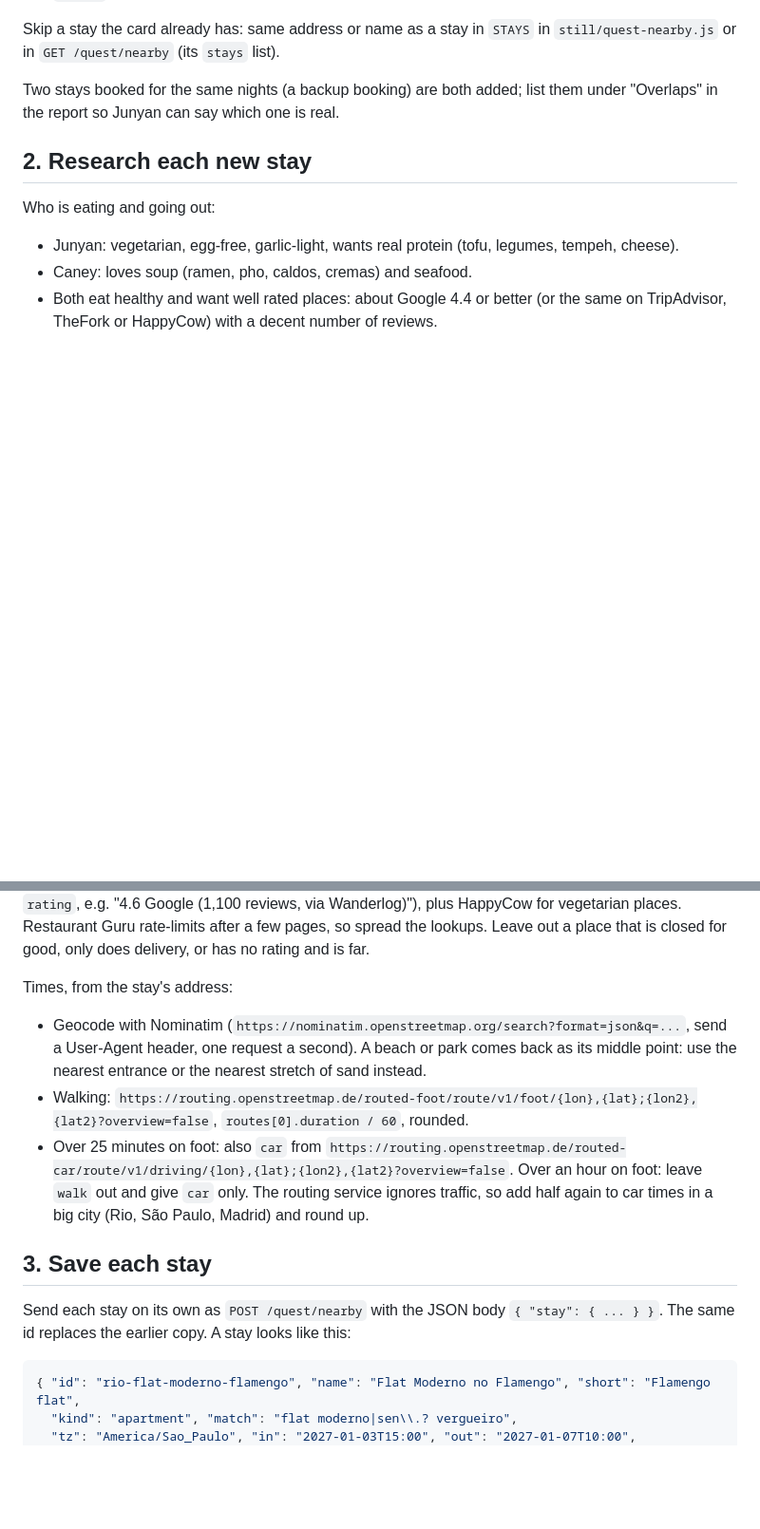
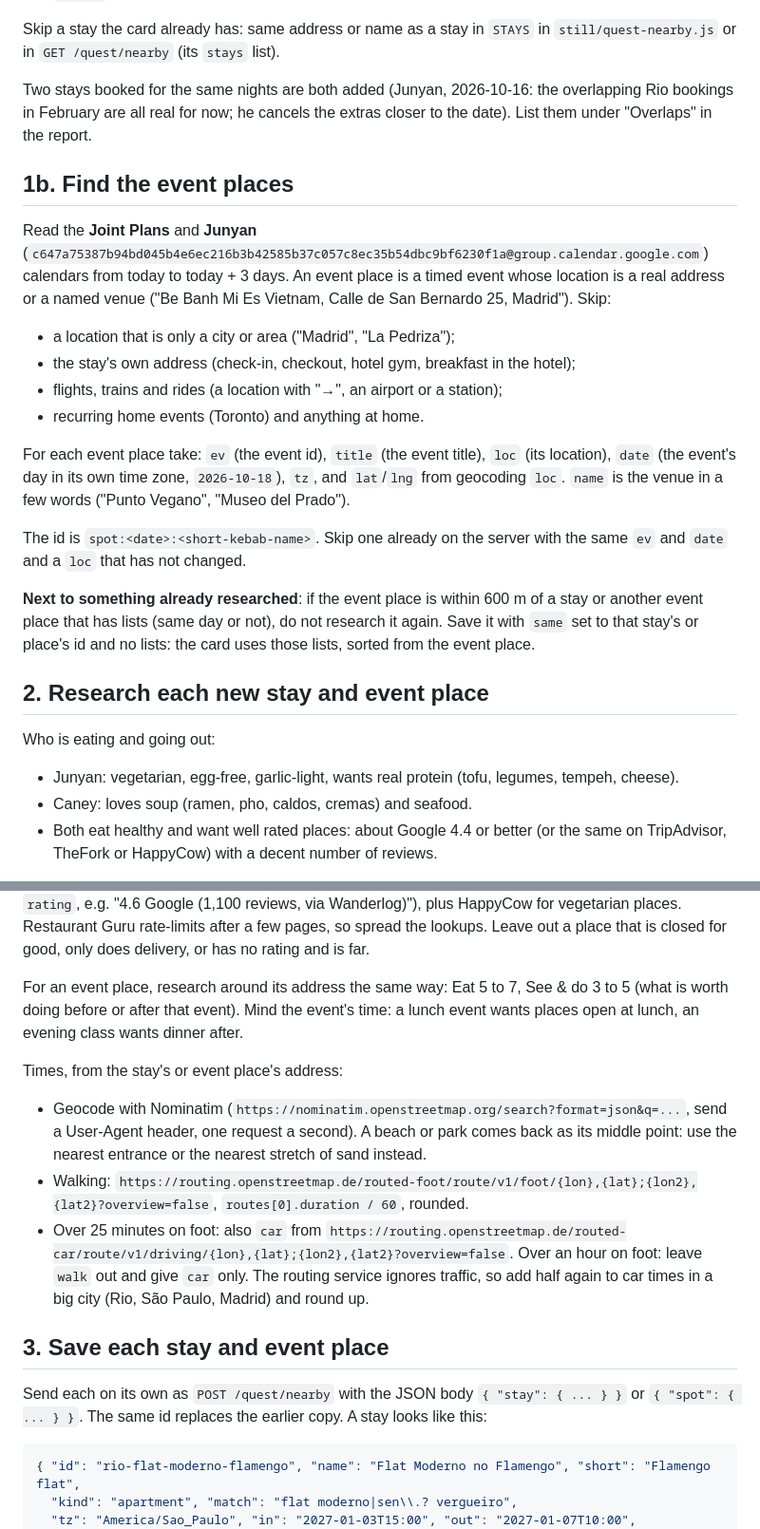
Before and after one commit to junyanboon/day-hub, a Markdown page: scripts/NEARBY-JOB.md, 2 parts joined by grey strips. Shown at 95% size. Drawn GitHub-style; blank space fills up the shorter version.

````diff
--- a/scripts/NEARBY-JOB.md
+++ b/scripts/NEARBY-JOB.md
@@ -35,10 +45,33 @@ For each stay take:
 Skip a stay the card already has: same address or name as a stay in `STAYS` in
 `still/quest-nearby.js` or in `GET /quest/nearby` (its `stays` list).
 
-Two stays booked for the same nights (a backup booking) are both added; list them under
-"Overlaps" in the report so Junyan can say which one is real.
+Two stays booked for the same nights are both added (Junyan, 2026-10-16: the overlapping Rio
+bookings in February are all real for now; he cancels the extras closer to the date). List them
+under "Overlaps" in the report.
 
-## 2. Research each new stay
+## 1b. Find the event places
+
+Read the **Joint Plans** and **Junyan**
+(`c647a75387b94bd045b4e6ec216b3b42585b37c057c8ec35b54dbc9bf6230f1a@group.calendar.google.com`)
+calendars from today to today + 3 days. An event place is a timed event whose location is a real
+address or a named venue ("Be Banh Mi Es Vietnam, Calle de San Bernardo 25, Madrid"). Skip:
+- a location that is only a city or area ("Madrid", "La Pedriza");
+- the stay's own address (check-in, checkout, hotel gym, breakfast in the hotel);
+- flights, trains and rides (a location with "→", an airport or a station);
+- recurring home events (Toronto) and anything at home.
+
+For each event place take: `ev` (the event id), `title` (the event title), `loc` (its location),
+`date` (the event's day in its own time zone, `2026-10-18`), `tz`, and `lat`/`lng` from geocoding
+`loc`. `name` is the venue in a few words ("Punto Vegano", "Museo del Prado").
+
+The id is `spot:<date>:<short-kebab-name>`. Skip one already on the server with the same `ev` and
+`date` and a `loc` that has not changed.
+
+**Next to something already researched**: if the event place is within 600 m of a stay or another
+event place that has lists (same day or not), do not research it again. Save it with `same` set to
+that stay's or place's id and no lists: the card uses those lists, sorted from the event place.
+
+## 2. Research each new stay and event place
 
 Who is eating and going out:
 - Junyan: vegetarian, egg-free, garlic-light, wants real protein (tofu, legumes, tempeh, cheese).
@@ -62,7 +95,11 @@ cannot be read directly: Google numbers can come from Wanderlog, Restaurant Guru
 vegetarian places. Restaurant Guru rate-limits after a few pages, so spread the lookups. Leave out a
 place that is closed for good, only does delivery, or has no rating and is far.
 
-Times, from the stay's address:
+For an event place, research around its address the same way: Eat 5 to 7, See & do 3 to 5 (what
+is worth doing before or after that event). Mind the event's time: a lunch event wants places open
+at lunch, an evening class wants dinner after.
+
+Times, from the stay's or event place's address:
 - Geocode with Nominatim (`https://nominatim.openstreetmap.org/search?format=json&q=...`, send a
   User-Agent header, one request a second). A beach or park comes back as its middle point: use the
   nearest entrance or the nearest stretch of sand instead.
@@ -73,10 +110,10 @@ Times, from the stay's address:
   Over an hour on foot: leave `walk` out and give `car` only. The routing service ignores traffic,
   so add half again to car times in a big city (Rio, São Paulo, Madrid) and round up.
 
-## 3. Save each stay
+## 3. Save each stay and event place
 
-Send each stay on its own as `POST /quest/nearby` with the JSON body `{ "stay": { ... } }`. The
-same id replaces the earlier copy. A stay looks like this:
+Send each on its own as `POST /quest/nearby` with the JSON body `{ "stay": { ... } }` or
+`{ "spot": { ... } }`. The same id replaces the earlier copy. A stay looks like this:
 
 ```json
 { "id": "rio-flat-moderno-flamengo", "name": "Flat Moderno no Flamengo", "short": "Flamengo flat",
````
Also changed, not shown: other parts of scripts/NEARBY-JOB.md (+46 -12 lines), scripts/nearby-job-cloud-prompt.md (added, +13 -0 lines).
